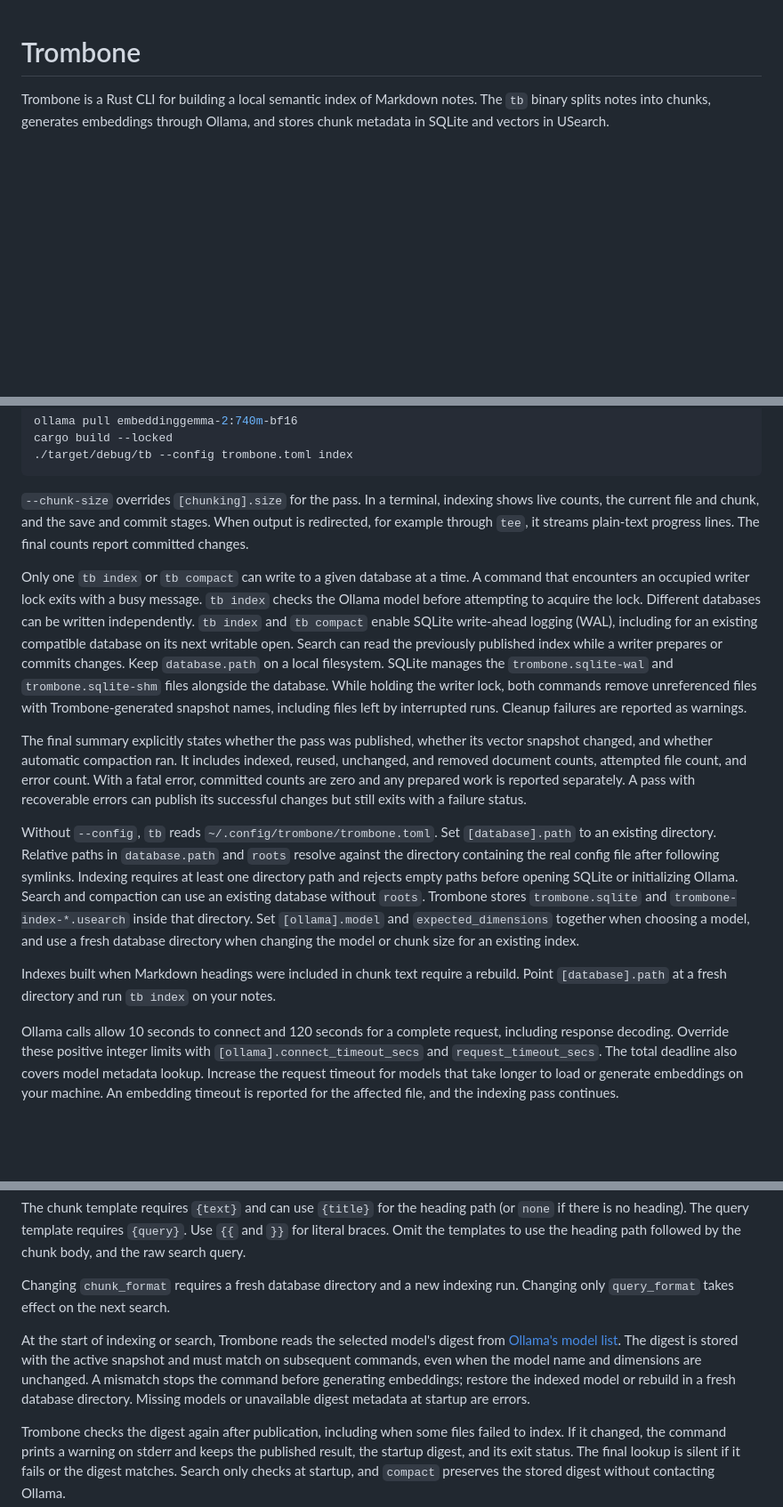
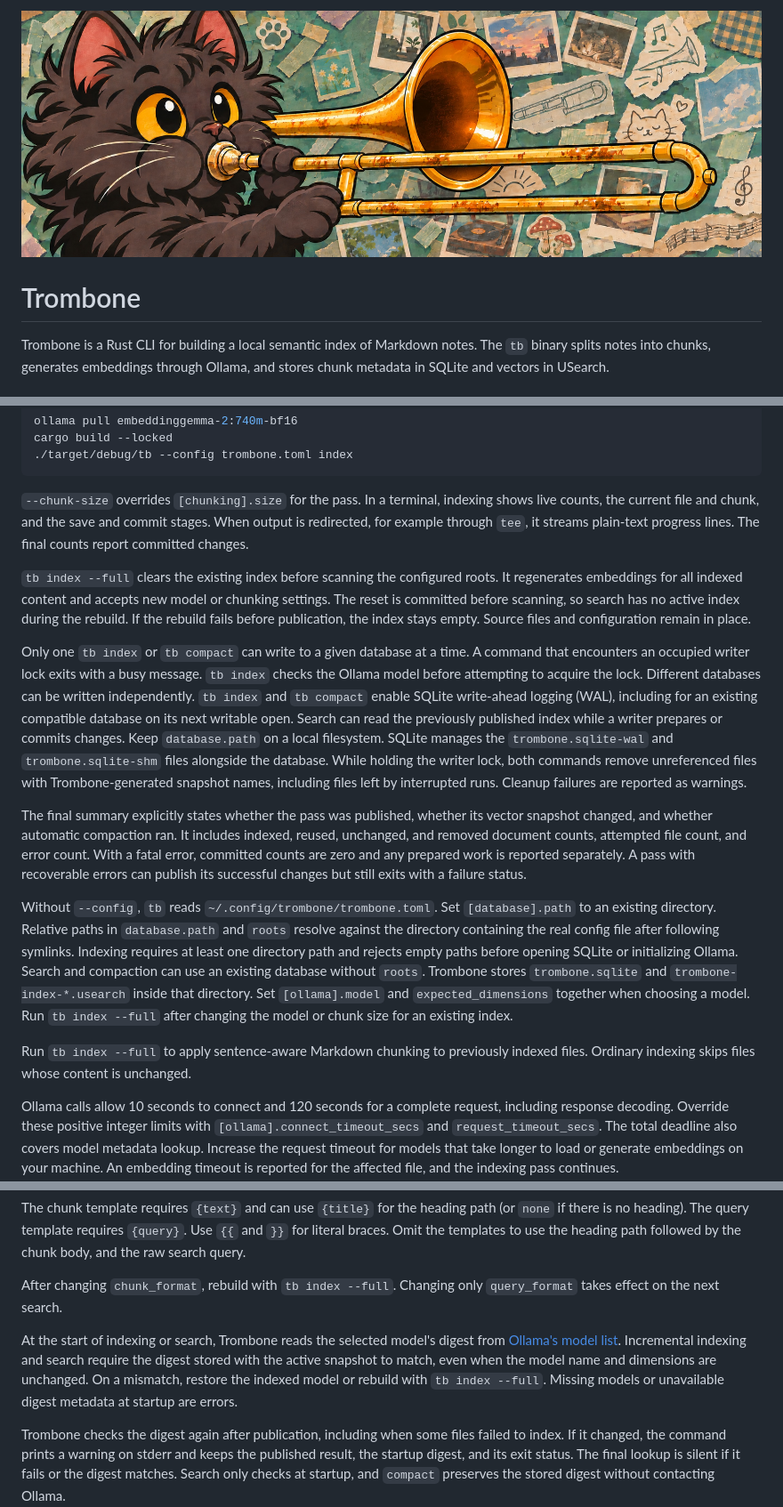
Before and after one commit to cleg/Trombone, a Markdown page: README.md, 3 parts joined by grey strips. Shown at 89% size. GitHub-like rendering; pictures changed too: banner.jpg (added); blank space fills up the shorter version.

Commit message:
Better chunking

```diff
--- a/README.md
+++ b/README.md
@@ -1,3 +1,5 @@
+![A fluffy black cat playing a rusty trombone](banner.jpg)
+
 # Trombone
 
 Trombone is a Rust CLI for building a local semantic index of Markdown notes. The `tb` binary splits notes into chunks, generates embeddings through Ollama, and stores chunk metadata in SQLite and vectors in USearch.
@@ -20,6 +22,8 @@ cargo build --locked
 
 `--chunk-size` overrides `[chunking].size` for the pass. In a terminal, indexing shows live counts, the current file and chunk, and the save and commit stages. When output is redirected, for example through `tee`, it streams plain-text progress lines. The final counts report committed changes.
 
+`tb index --full` clears the existing index before scanning the configured roots. It regenerates embeddings for all indexed content and accepts new model or chunking settings. The reset is committed before scanning, so search has no active index during the rebuild. If the rebuild fails before publication, the index stays empty. Source files and configuration remain in place.
+
 Only one `tb index` or `tb compact` can write to a given database at a time.
 A command that encounters an occupied writer lock exits with a busy message.
 `tb index` checks the Ollama model before attempting to acquire the lock.
@@ -35,9 +39,9 @@ Cleanup failures are reported as warnings.
 
 The final summary explicitly states whether the pass was published, whether its vector snapshot changed, and whether automatic compaction ran. It includes indexed, reused, unchanged, and removed document counts, attempted file count, and error count. With a fatal error, committed counts are zero and any prepared work is reported separately. A pass with recoverable errors can publish its successful changes but still exits with a failure status.
 
-Without `--config`, `tb` reads `~/.config/trombone/trombone.toml`. Set `[database].path` to an existing directory. Relative paths in `database.path` and `roots` resolve against the directory containing the real config file after following symlinks. Indexing requires at least one directory path and rejects empty paths before opening SQLite or initializing Ollama. Search and compaction can use an existing database without `roots`. Trombone stores `trombone.sqlite` and `trombone-index-*.usearch` inside that directory. Set `[ollama].model` and `expected_dimensions` together when choosing a model, and use a fresh database directory when changing the model or chunk size for an existing index.
+Without `--config`, `tb` reads `~/.config/trombone/trombone.toml`. Set `[database].path` to an existing directory. Relative paths in `database.path` and `roots` resolve against the directory containing the real config file after following symlinks. Indexing requires at least one directory path and rejects empty paths before opening SQLite or initializing Ollama. Search and compaction can use an existing database without `roots`. Trombone stores `trombone.sqlite` and `trombone-index-*.usearch` inside that directory. Set `[ollama].model` and `expected_dimensions` together when choosing a model. Run `tb index --full` after changing the model or chunk size for an existing index.
 
-Indexes built when Markdown headings were included in chunk text require a rebuild. Point `[database].path` at a fresh directory and run `tb index` on your notes.
+Run `tb index --full` to apply sentence-aware Markdown chunking to previously indexed files. Ordinary indexing skips files whose content is unchanged.
 
 Ollama calls allow 10 seconds to connect and 120 seconds for a complete request,
 including response decoding. Override these positive integer limits with
@@ -55,9 +59,9 @@ query_format = "task: search result | query: {query}"
 
 The chunk template requires `{text}` and can use `{title}` for the heading path (or `none` if there is no heading). The query template requires `{query}`. Use `{{` and `}}` for literal braces. Omit the templates to use the heading path followed by the chunk body, and the raw search query.
 
-Changing `chunk_format` requires a fresh database directory and a new indexing run. Changing only `query_format` takes effect on the next search.
+After changing `chunk_format`, rebuild with `tb index --full`. Changing only `query_format` takes effect on the next search.
 
-At the start of indexing or search, Trombone reads the selected model's digest from [Ollama's model list](https://docs.ollama.com/api/tags). The digest is stored with the active snapshot and must match on subsequent commands, even when the model name and dimensions are unchanged. A mismatch stops the command before generating embeddings; restore the indexed model or rebuild in a fresh database directory. Missing models or unavailable digest metadata at startup are errors.
+At the start of indexing or search, Trombone reads the selected model's digest from [Ollama's model list](https://docs.ollama.com/api/tags). Incremental indexing and search require the digest stored with the active snapshot to match, even when the model name and dimensions are unchanged. On a mismatch, restore the indexed model or rebuild with `tb index --full`. Missing models or unavailable digest metadata at startup are errors.
 
 Trombone checks the digest again after publication, including when some files failed to index. If it changed, the command prints a warning on stderr and keeps the published result, the startup digest, and its exit status. The final lookup is silent if it fails or the digest matches. Search only checks at startup, and `compact` preserves the stored digest without contacting Ollama.
 
```
Also changed, not shown: 16 other files.
